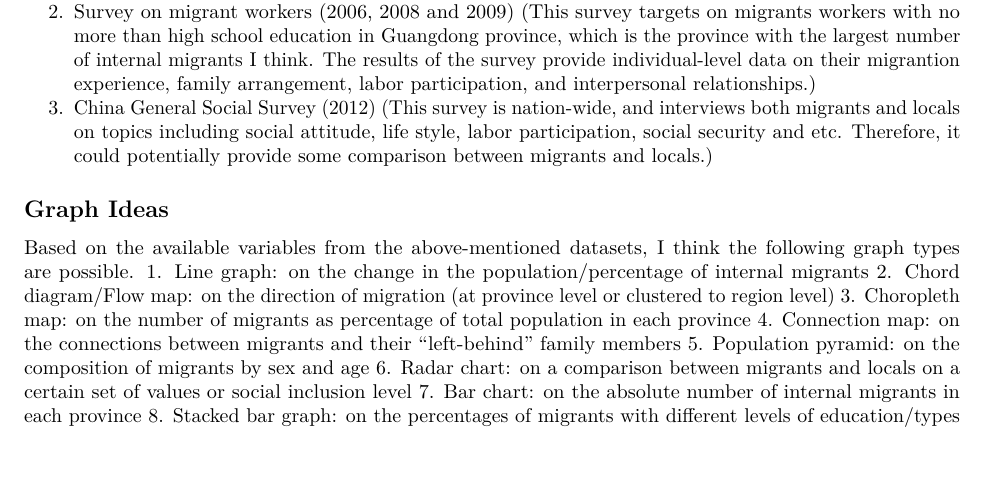
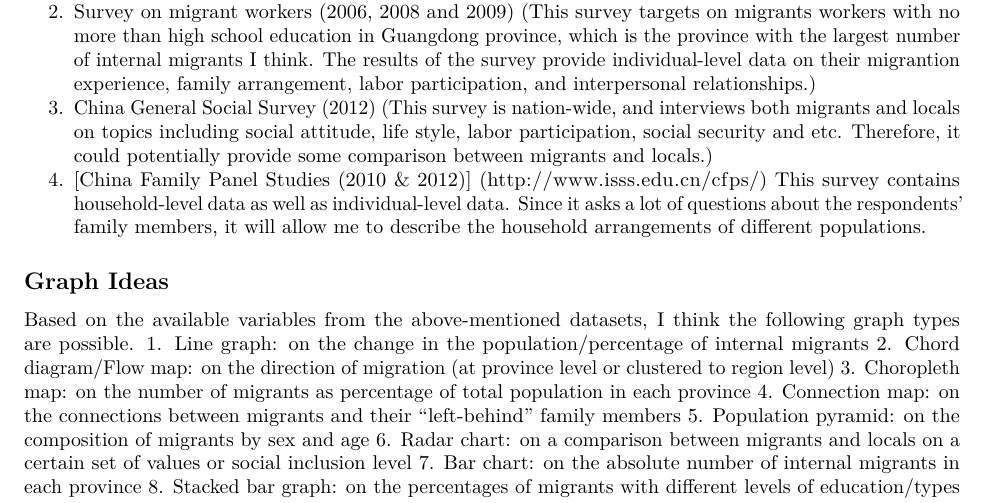
Before and after one commit to bctclc/China-s-Internal-Migrants-and-Their-Lives, an R Markdown document (Proposal.Rmd): part of the page, cut so that both start at the same text, the shorter picture padded with empty space. Rendered offline with R 4.5, knitr and Pandoc, then LaTeX, with nearby package versions.

Commit message:
Update Proposal.Rmd

```diff
--- a/Proposal.Rmd
+++ b/Proposal.Rmd
@@ -13,6 +13,7 @@ The topic that I am planning to look at is China's internal migrants, or floatin
 1. [China's census 2010 and maybe the ones before](http://www.stats.gov.cn/tjsj/pcsj/rkpc/6rp/indexch.htm) (This one provides aggregated data by province on a number of topics, including socio-economic variables, and people's current residence and *Hukou* registration.)
 2. [Survey on migrant workers (2006, 2008 and 2009)](http://css.sysu.edu.cn/Data/List?type=%E5%9F%8E%E5%B8%82%E5%86%9C%E6%B0%91%E5%B7%A5%E8%B0%83%E6%9F%A5%E6%95%B0%E6%8D%AE%E5%BA%93) (This survey targets on migrants workers with no more than high school education in Guangdong province, which is the province with the largest number of internal migrants I think. The results of the survey provide individual-level data on their migrantion experience, family arrangement, labor participation, and interpersonal relationships.)
 3. [China General Social Survey (2012)](http://www.cnsda.org/index.php?r=projects/view&id=85111874) (This survey is nation-wide, and interviews both migrants and locals on topics including social attitude, life style, labor participation, social security and etc. Therefore, it could potentially provide some comparison between migrants and locals.)
+4. [China Family Panel Studies (2010 & 2012)] (http://www.isss.edu.cn/cfps/) This survey contains household-level data as well as individual-level data. Since it asks a lot of questions about the respondents' family members, it will allow me to describe the household arrangements of different populations.
 
 
 ## Graph Ideas
```
